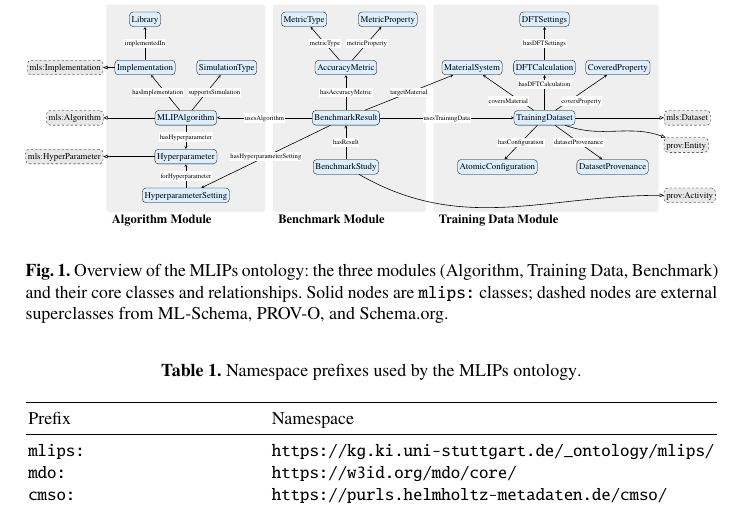
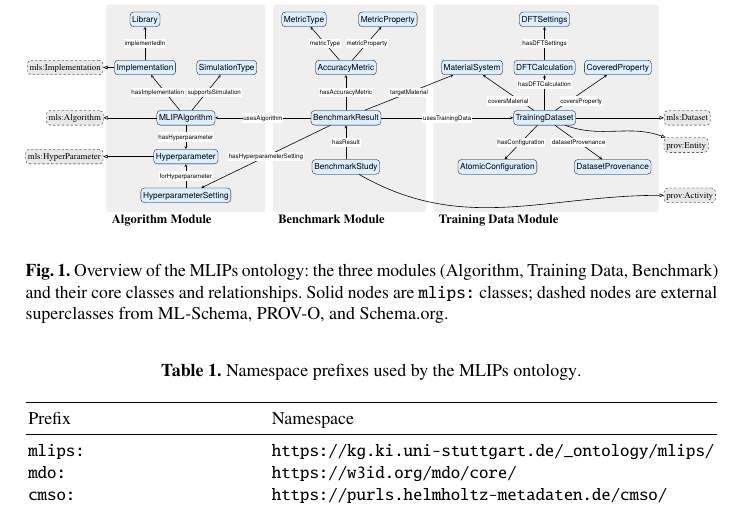
Before and after one commit to danielhz/mlips-ontology, a LaTeX paper (main.tex, which reads artifacts/figures/mlips-overview.tex): part of page 6 of 18, cut so that both start at the same text. Compiled offline with pdfLaTeX.

Commit message:
Use DL macros in overview figure for consistent mathsf rendering

```diff
--- a/artifacts/figures/mlips-overview.tex
+++ b/artifacts/figures/mlips-overview.tex
@@ -79,31 +79,31 @@
   \draw[subclassedge] (BenchmarkStudy) to[out=-30, in=180] (provActivity);
 
   % Edges
-  \draw[edge] (MLIPAlgorithm) -- node[edgelabel, pos=0.5] {hasHyperparameter} (Hyperparameter);
+  \draw[edge] (MLIPAlgorithm) -- node[edgelabel, pos=0.5] {$\hasHyperparameterR$} (Hyperparameter);
   \draw[edge] (MLIPAlgorithm) -- (Implementation);
   \draw[edge] (MLIPAlgorithm) -- (SimulationType);
-  \node[edgelabel] at (2.46,6.30) {hasImplementation};
-  \node[edgelabel] at (5.16,6.30) {supportsSimulation};
-  \draw[edge] (HyperparameterSetting) -- node[edgelabel, pos=0.5] {forHyperparameter} (Hyperparameter);
-  \draw[edge] (Implementation) -- node[edgelabel, pos=0.5] {implementedIn} (Library);
+  \node[edgelabel] at (2.46,6.30) {$\hasImplementationR$};
+  \node[edgelabel] at (5.16,6.30) {$\supportsSimulationR$};
+  \draw[edge] (HyperparameterSetting) -- node[edgelabel, pos=0.5] {$\dlRole{forHyperparameter}$} (Hyperparameter);
+  \draw[edge] (Implementation) -- node[edgelabel, pos=0.5] {$\implementedInR$} (Library);
   \draw[edge] (TrainingDataset) -- (DFTCalculation);
   \draw[edge] (TrainingDataset) -- (MaterialSystem);
   \draw[edge] (TrainingDataset) -- (CoveredProperty);
-  \draw[edge] (TrainingDataset) -- node[edgelabel, pos=0.5] {hasConfiguration} (AtomicConfiguration);
-  \draw[edge] (TrainingDataset) -- node[edgelabel, pos=0.5] {datasetProvenance} (DatasetProvenance);
+  \draw[edge] (TrainingDataset) -- node[edgelabel, pos=0.5] {$\dlRole{hasConfiguration}$} (AtomicConfiguration);
+  \draw[edge] (TrainingDataset) -- node[edgelabel, pos=0.5] {$\datasetProvenanceR$} (DatasetProvenance);
   % Edge labels: space between TrainingDataset (5.10) and upper row (7.50)
   % divided into 3 segments: B=5.90, C=6.70
-  \node[edgelabel] at (20.92,6.70) {hasDFTCalculation};
-  \node[edgelabel] at (19.19,5.90) {coversMaterial};
-  \node[edgelabel] at (22.67,5.90) {coversProperty};
-  \draw[edge] (DFTCalculation) -- node[edgelabel, pos=0.5] {hasDFTSettings} (DFTSettings);
-  \draw[edge] (BenchmarkStudy) -- node[edgelabel, pos=0.5] {hasResult} (BenchmarkResult);
-  \draw[edge] (BenchmarkResult) -- node[edgelabel, pos=0.5] {usesAlgorithm} (MLIPAlgorithm);
-  \draw[edge] (BenchmarkResult) -- node[edgelabel, pos=0.5] {hasHyperparameterSetting} (HyperparameterSetting);
-  \draw[edge] (BenchmarkResult) -- node[edgelabel, pos=0.5] {usesTrainingData} (TrainingDataset);
-  \draw[edge] (BenchmarkResult) -- node[edgelabel, pos=0.5] {targetMaterial} (MaterialSystem);
-  \draw[edge] (BenchmarkResult) -- node[edgelabel, pos=0.5] {hasAccuracyMetric} (AccuracyMetric);
-  \draw[edge] (AccuracyMetric) -- node[edgelabel, pos=0.5] {metricType} (MetricType);
-  \draw[edge] (AccuracyMetric) -- node[edgelabel, pos=0.5] {metricProperty} (MetricProperty);
+  \node[edgelabel] at (20.92,6.70) {$\dlRole{hasDFTCalculation}$};
+  \node[edgelabel] at (19.19,5.90) {$\dlRole{coversMaterial}$};
+  \node[edgelabel] at (22.67,5.90) {$\coversPropertyR$};
+  \draw[edge] (DFTCalculation) -- node[edgelabel, pos=0.5] {$\hasDFTSettingsR$} (DFTSettings);
+  \draw[edge] (BenchmarkStudy) -- node[edgelabel, pos=0.5] {$\hasResultR$} (BenchmarkResult);
+  \draw[edge] (BenchmarkResult) -- node[edgelabel, pos=0.5] {$\usesAlgorithmR$} (MLIPAlgorithm);
+  \draw[edge] (BenchmarkResult) -- node[edgelabel, pos=0.5] {$\dlRole{hasHyperparameterSetting}$} (HyperparameterSetting);
+  \draw[edge] (BenchmarkResult) -- node[edgelabel, pos=0.5] {$\usesTrainingDataR$} (TrainingDataset);
+  \draw[edge] (BenchmarkResult) -- node[edgelabel, pos=0.5] {$\targetMaterialR$} (MaterialSystem);
+  \draw[edge] (BenchmarkResult) -- node[edgelabel, pos=0.5] {$\hasAccuracyMetricR$} (AccuracyMetric);
+  \draw[edge] (AccuracyMetric) -- node[edgelabel, pos=0.5] {$\metricTypeR$} (MetricType);
+  \draw[edge] (AccuracyMetric) -- node[edgelabel, pos=0.5] {$\metricPropertyR$} (MetricProperty);
 
 \end{tikzpicture}
```
Also changed, not shown: artifacts/figures/mlips-overview.tex (36 more changed lines).
